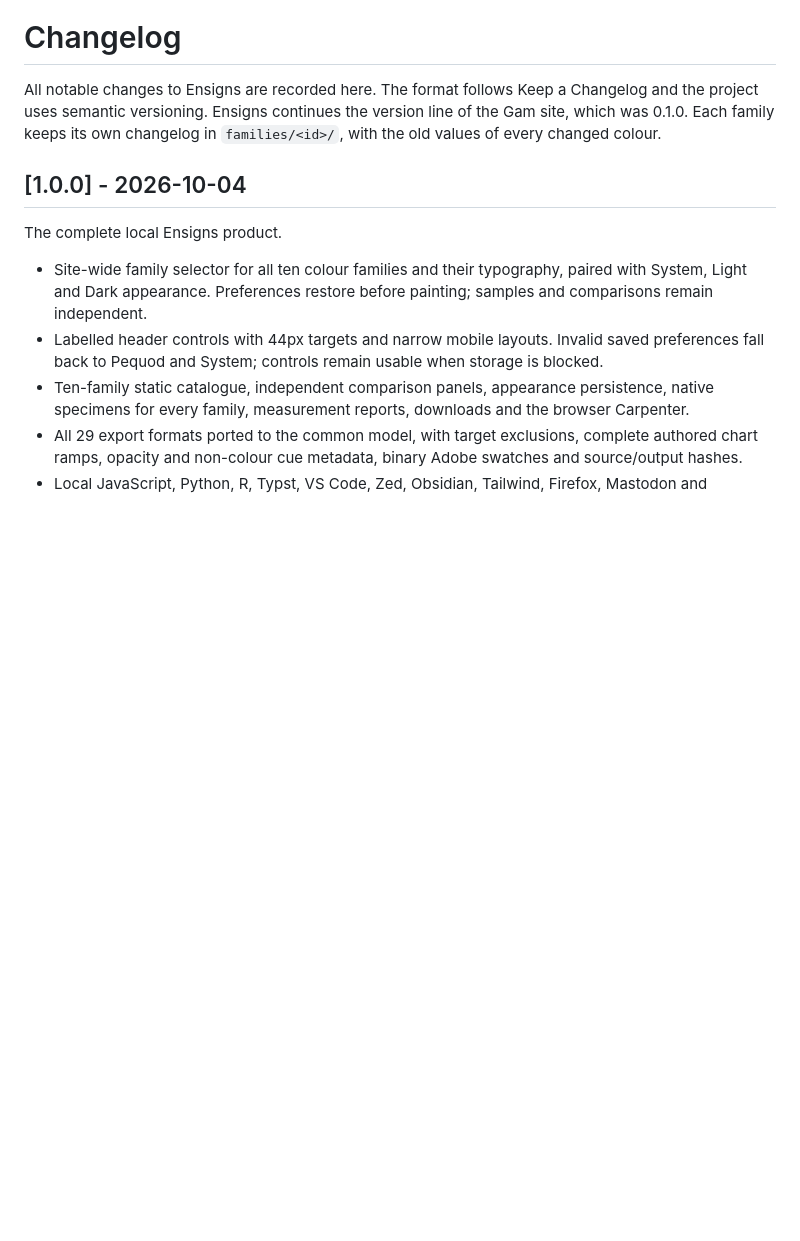
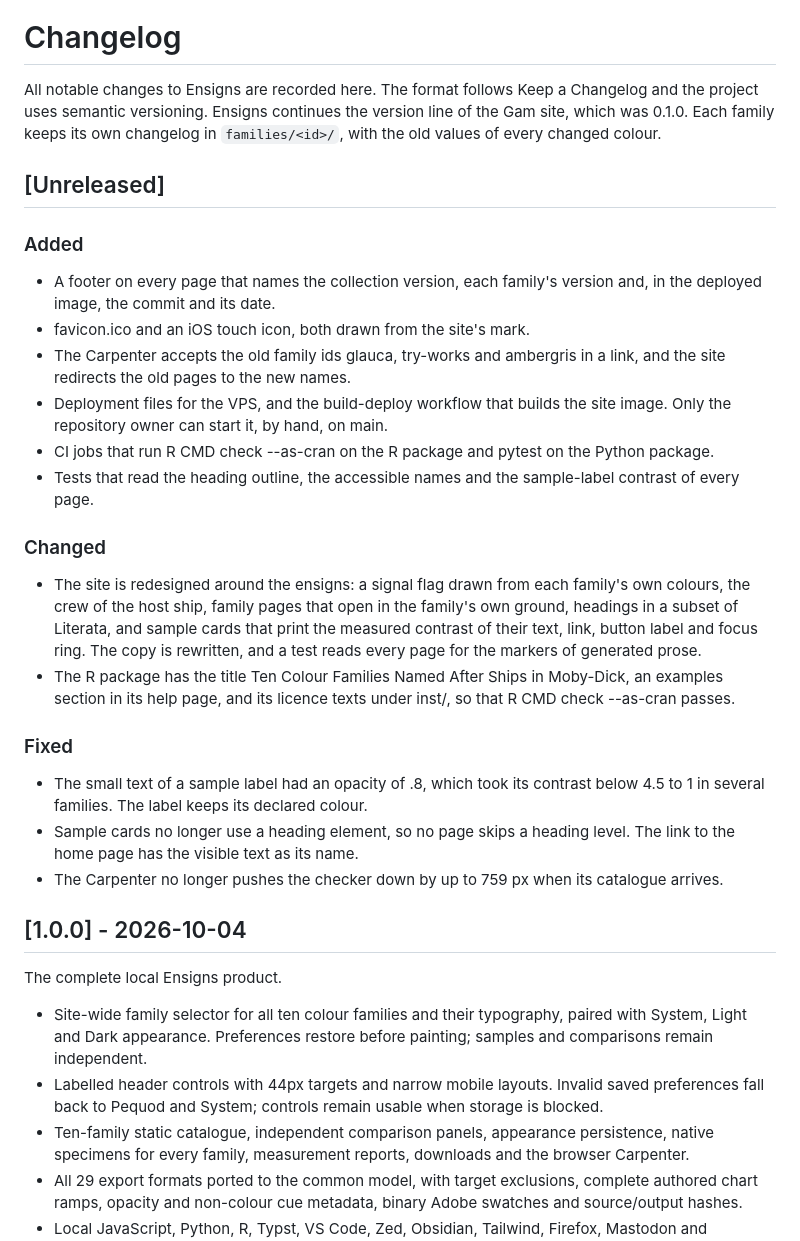
Before and after one commit to tiagojct/ensigns, a Markdown page: CHANGELOG.md, the part around the change. Drawn GitHub-style; blank space fills up the shorter version.

```diff
--- a/CHANGELOG.md
+++ b/CHANGELOG.md
@@ -1,6 +1,28 @@
 # Changelog
 
 All notable changes to Ensigns are recorded here. The format follows Keep a Changelog and the project uses semantic versioning. Ensigns continues the version line of the Gam site, which was 0.1.0. Each family keeps its own changelog in `families/<id>/`, with the old values of every changed colour.
+
+## [Unreleased]
+
+### Added
+
+- A footer on every page that names the collection version, each family's version and, in the deployed image, the commit and its date.
+- favicon.ico and an iOS touch icon, both drawn from the site's mark.
+- The Carpenter accepts the old family ids glauca, try-works and ambergris in a link, and the site redirects the old pages to the new names.
+- Deployment files for the VPS, and the build-deploy workflow that builds the site image. Only the repository owner can start it, by hand, on main.
+- CI jobs that run R CMD check --as-cran on the R package and pytest on the Python package.
+- Tests that read the heading outline, the accessible names and the sample-label contrast of every page.
+
+### Changed
+
+- The site is redesigned around the ensigns: a signal flag drawn from each family's own colours, the crew of the host ship, family pages that open in the family's own ground, headings in a subset of Literata, and sample cards that print the measured contrast of their text, link, button label and focus ring. The copy is rewritten, and a test reads every page for the markers of generated prose.
+- The R package has the title Ten Colour Families Named After Ships in Moby-Dick, an examples section in its help page, and its licence texts under inst/, so that R CMD check --as-cran passes.
+
+### Fixed
+
+- The small text of a sample label had an opacity of .8, which took its contrast below 4.5 to 1 in several families. The label keeps its declared colour.
+- Sample cards no longer use a heading element, so no page skips a heading level. The link to the home page has the visible text as its name.
+- The Carpenter no longer pushes the checker down by up to 759 px when its catalogue arrives.
 
 ## [1.0.0] - 2026-10-04
 
```
Also changed, not shown: docs/RETIREMENT.md (+3 -3 lines), docs/migration/PEQUOD-0.3.0.md (added, +66 -0 lines).
